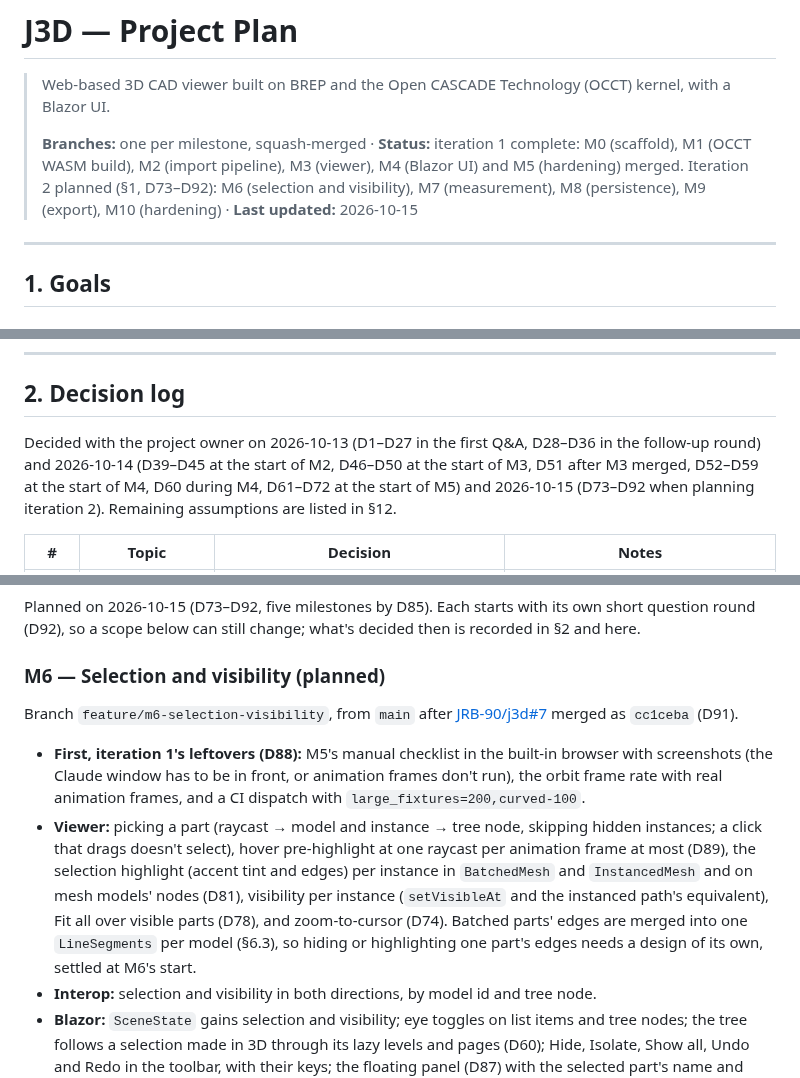
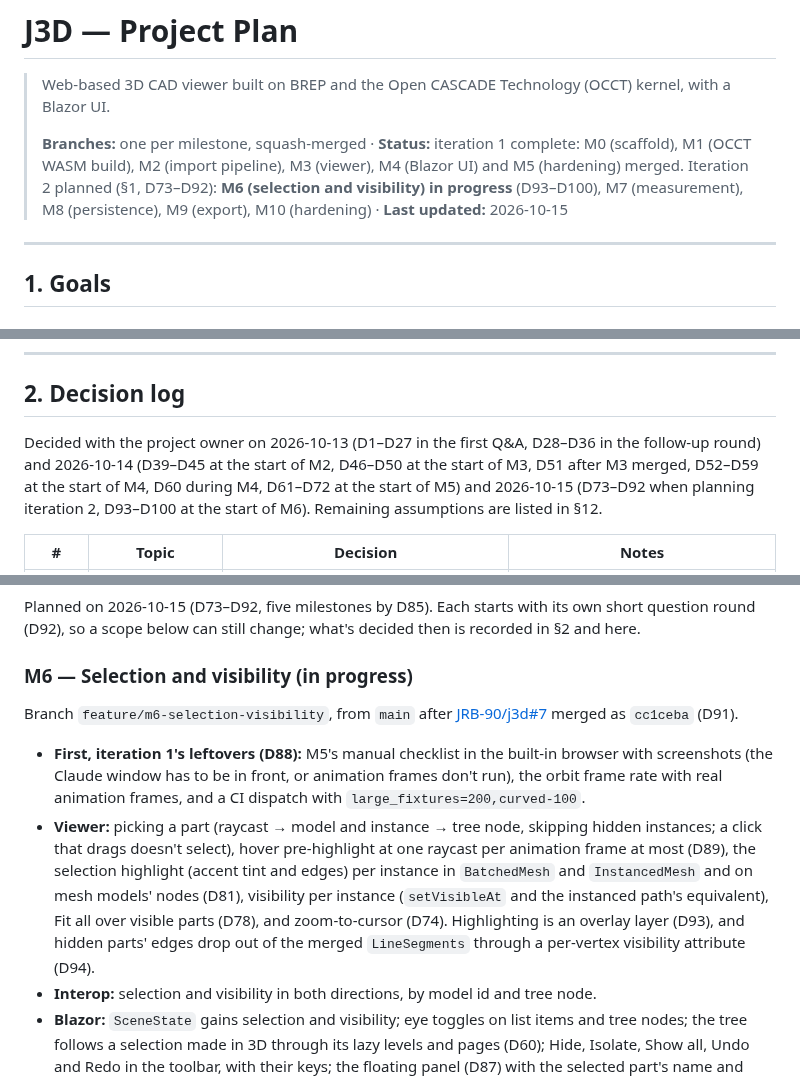
Before and after one commit to JRB-90/j3d, a Markdown page: docs/plan.md, 3 parts joined by grey strips. GitHub-like rendering.

```diff
--- a/docs/plan.md
+++ b/docs/plan.md
@@ -2,7 +2,7 @@
 
 > Web-based 3D CAD viewer built on BREP and the Open CASCADE Technology (OCCT) kernel, with a Blazor UI.
 >
-> **Branches:** one per milestone, squash-merged · **Status:** iteration 1 complete: M0 (scaffold), M1 (OCCT WASM build), M2 (import pipeline), M3 (viewer), M4 (Blazor UI) and M5 (hardening) merged. Iteration 2 planned (§1, D73–D92): M6 (selection and visibility), M7 (measurement), M8 (persistence), M9 (export), M10 (hardening) · **Last updated:** 2026-10-15
+> **Branches:** one per milestone, squash-merged · **Status:** iteration 1 complete: M0 (scaffold), M1 (OCCT WASM build), M2 (import pipeline), M3 (viewer), M4 (Blazor UI) and M5 (hardening) merged. Iteration 2 planned (§1, D73–D92): **M6 (selection and visibility) in progress** (D93–D100), M7 (measurement), M8 (persistence), M9 (export), M10 (hardening) · **Last updated:** 2026-10-15
 
 ---
 
@@ -100,7 +100,7 @@ Users and auth, deployment (D75), sectioning, exploded views, mobile/tablet layo
 
 ## 2. Decision log
 
-Decided with the project owner on 2026-10-13 (D1–D27 in the first Q&A, D28–D36 in the follow-up round) and 2026-10-14 (D39–D45 at the start of M2, D46–D50 at the start of M3, D51 after M3 merged, D52–D59 at the start of M4, D60 during M4, D61–D72 at the start of M5) and 2026-10-15 (D73–D92 when planning iteration 2). Remaining assumptions are listed in §12.
+Decided with the project owner on 2026-10-13 (D1–D27 in the first Q&A, D28–D36 in the follow-up round) and 2026-10-14 (D39–D45 at the start of M2, D46–D50 at the start of M3, D51 after M3 merged, D52–D59 at the start of M4, D60 during M4, D61–D72 at the start of M5) and 2026-10-15 (D73–D92 when planning iteration 2, D93–D100 at the start of M6). Remaining assumptions are listed in §12.
 
 | # | Topic | Decision | Notes |
 |---|---|---|---|
@@ -636,12 +644,12 @@ Measured in the built-in browser (Chrome 152) on the development machine's integ
 
 Planned on 2026-10-15 (D73–D92, five milestones by D85). Each starts with its own short question round (D92), so a scope below can still change; what's decided then is recorded in §2 and here.
 
-### M6 — Selection and visibility (planned)
+### M6 — Selection and visibility (in progress)
 
 Branch `feature/m6-selection-visibility`, from `main` after [JRB-90/j3d#7](https://github.com/JRB-90/j3d/pull/7) merged as `cc1ceba` (D91).
 
 - **First, iteration 1's leftovers (D88):** M5's manual checklist in the built-in browser with screenshots (the Claude window has to be in front, or animation frames don't run), the orbit frame rate with real animation frames, and a CI dispatch with `large_fixtures=200,curved-100`.
-- **Viewer:** picking a part (raycast → model and instance → tree node, skipping hidden instances; a click that drags doesn't select), hover pre-highlight at one raycast per animation frame at most (D89), the selection highlight (accent tint and edges) per instance in `BatchedMesh` and `InstancedMesh` and on mesh models' nodes (D81), visibility per instance (`setVisibleAt` and the instanced path's equivalent), Fit all over visible parts (D78), and zoom-to-cursor (D74). Batched parts' edges are merged into one `LineSegments` per model (§6.3), so hiding or highlighting one part's edges needs a design of its own, settled at M6's start.
+- **Viewer:** picking a part (raycast → model and instance → tree node, skipping hidden instances; a click that drags doesn't select), hover pre-highlight at one raycast per animation frame at most (D89), the selection highlight (accent tint and edges) per instance in `BatchedMesh` and `InstancedMesh` and on mesh models' nodes (D81), visibility per instance (`setVisibleAt` and the instanced path's equivalent), Fit all over visible parts (D78), and zoom-to-cursor (D74). Highlighting is an overlay layer (D93), and hidden parts' edges drop out of the merged `LineSegments` through a per-vertex visibility attribute (D94).
 - **Interop:** selection and visibility in both directions, by model id and tree node.
 - **Blazor:** `SceneState` gains selection and visibility; eye toggles on list items and tree nodes; the tree follows a selection made in 3D through its lazy levels and pages (D60); Hide, Isolate, Show all, Undo and Redo in the toolbar, with their keys; the floating panel (D87) with the selected part's name and path; the undo history, whose first commands are visibility changes (D84).
 - **Measured:** hover and click picking on the 10,437-part file; three-mesh-bvh only past ~200 ms (D89).
```
Also changed, not shown: other parts of docs/plan.md (+8 -0 lines).
